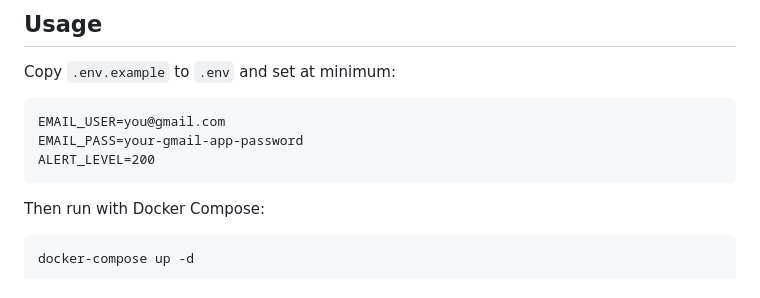
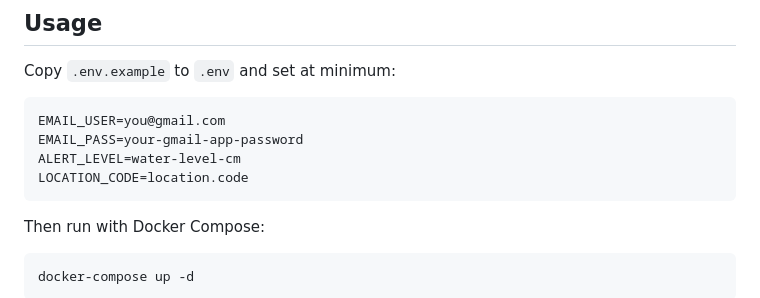
Before and after one commit to jteijema/Waterpijl, a Markdown page: README.md, the part around the change. Rendered like a GitHub page.

Commit message:
Update environment variables in README.md

````diff
--- a/README.md
+++ b/README.md
@@ -15,7 +15,8 @@ Copy `.env.example` to `.env` and set at minimum:
 ```
 EMAIL_USER=you@gmail.com
 EMAIL_PASS=your-gmail-app-password
-ALERT_LEVEL=200
+ALERT_LEVEL=water-level-cm
+LOCATION_CODE=location.code
 ```
 
 Then run with Docker Compose:
````
